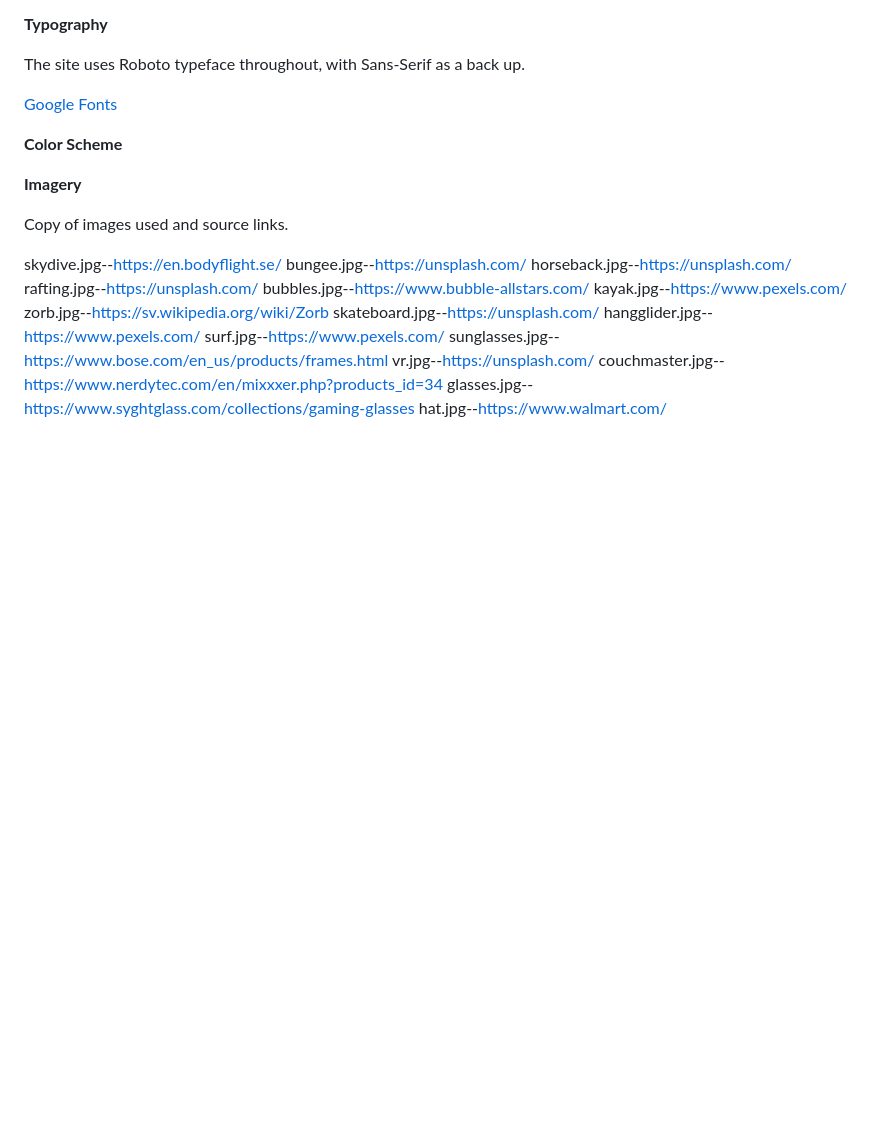
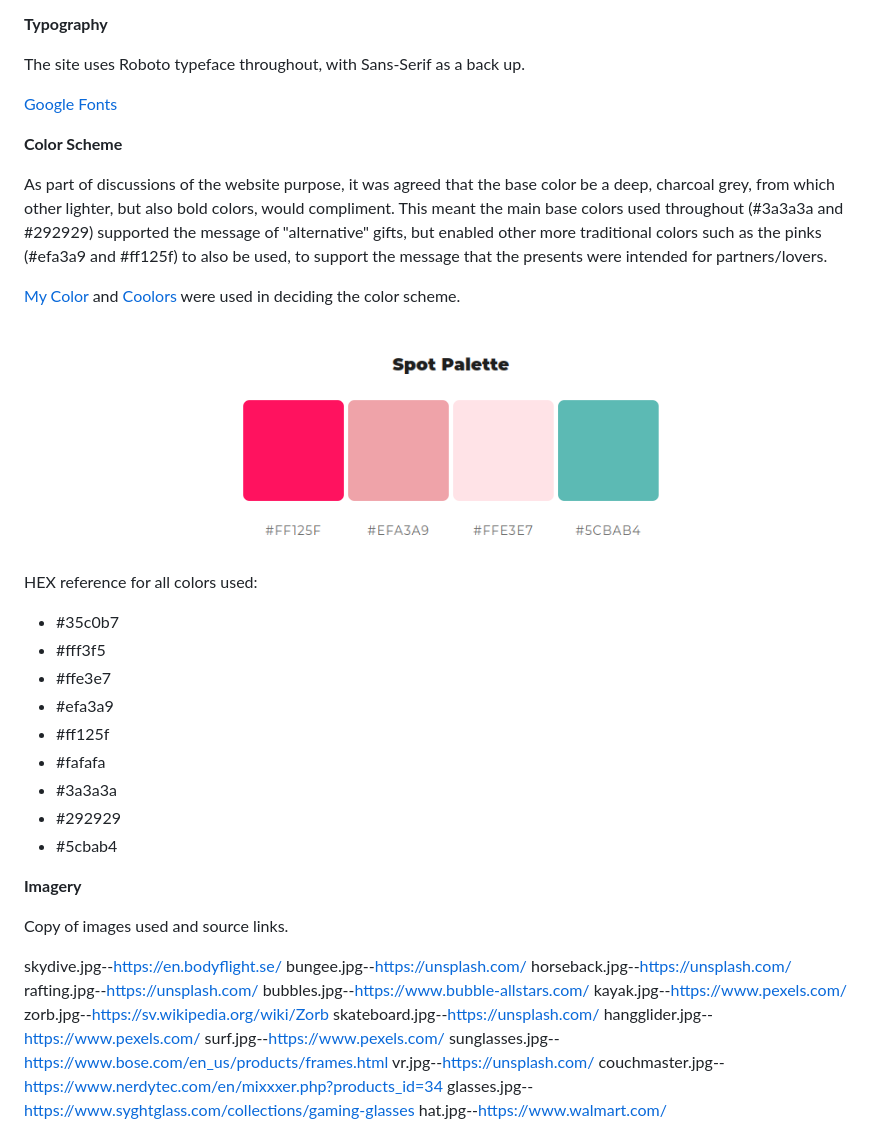
Before and after one commit to JoGorska/hackathon-team-1, a Markdown page: README.md, the part around the change. GitHub-like rendering; pictures changed too: assets/images/color_scheme_pallet.png (added); blank space fills up the shorter version.

Commit message:
update color scheme in README.md

```diff
--- a/README.md
+++ b/README.md
@@ -193,6 +193,26 @@ The site uses Roboto typeface throughout, with Sans-Serif as a back up.
 
 **Color Scheme**
 
+As part of discussions of the website purpose, it was agreed that the base color be a deep, charcoal grey, from which other lighter, but also bold colors, would compliment. This meant the main base colors used throughout (#3a3a3a and #292929) supported the message of "alternative" gifts, but enabled other more traditional colors such as the pinks (#efa3a9 and #ff125f) to also be used, to support the message that the presents were intended for partners/lovers.
+
+[My Color](https://mycolor.space/) and [Coolors](https://coolors.co/) were used in deciding the color scheme.
+
+<div align="center">
+    <img src="assets/images/color_scheme_pallet.png" width="600">
+</div>
+
+HEX reference for all colors used:
+
+ * #35c0b7
+ * #fff3f5
+ * #ffe3e7
+ * #efa3a9
+ * #ff125f
+ * #fafafa
+ * #3a3a3a
+ * #292929
+ * #5cbab4
+
 **Imagery**
 
 Copy of images used and source links.
```
